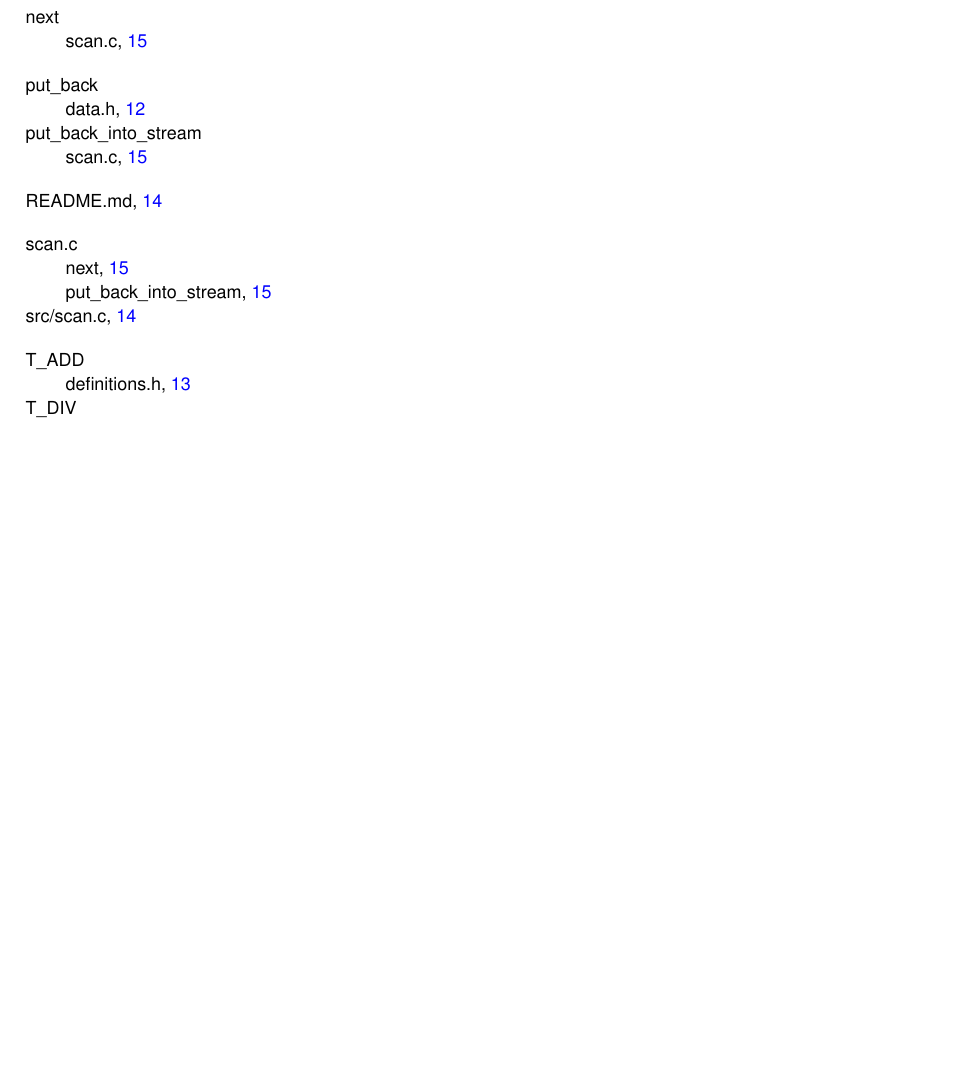
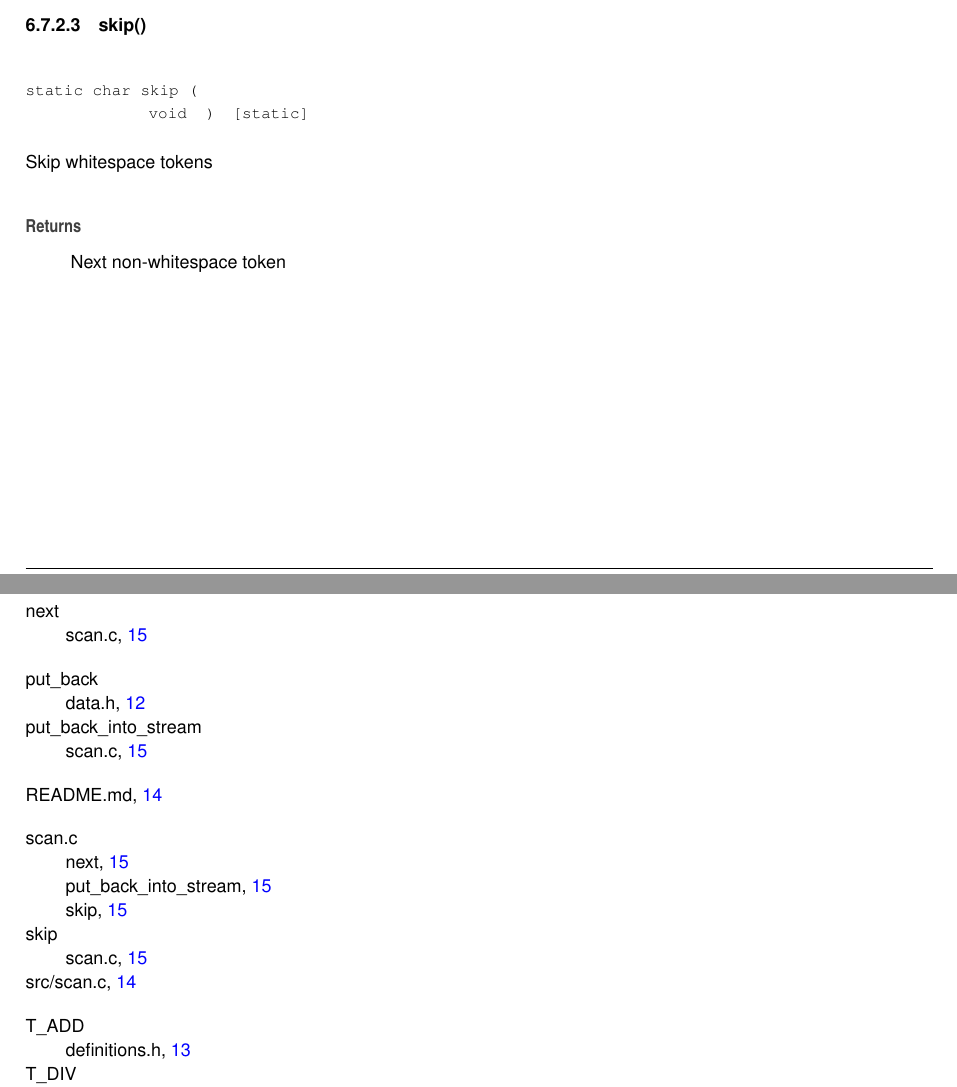
Before and after one commit to CharlesAverill/purple_archive, a LaTeX book (doc/latex/refman.tex, which reads doc/latex/scan_8c.tex): part of page 21 of 21 before the commit and two parts of pages 19 and 21 of 21 after it, the two joined at a grey line, cut at the place of the change, the shorter picture padded with empty space. Compiled offline with pdfLaTeX.

Commit message:
Add scan.c/skip

```diff
--- a/doc/latex/scan_8c.tex
+++ b/doc/latex/scan_8c.tex
@@ -49,3 +51,12 @@ Define the character to be put back into the input stream
 {\em c} & Character to be put back \\
 \hline
 \end{DoxyParams}
+\mbox{\Hypertarget{scan_8c_ae1cbaaa04222c8794e6fb52ab9a0078d}\label{scan_8c_ae1cbaaa04222c8794e6fb52ab9a0078d}}
+\index{scan.c@{scan.c}!skip@{skip}}
+\index{skip@{skip}!scan.c@{scan.c}}
+\doxysubsubsection{\texorpdfstring{skip()}{skip()}}
+{\footnotesize\ttfamily static char skip (\begin{DoxyParamCaption}\item[{void}]{ }\end{DoxyParamCaption})\hspace{0.3cm}{\ttfamily [static]}}
+
+Skip whitespace tokens \begin{DoxyReturn}{Returns}
+Next non-\/whitespace token
+\end{DoxyReturn}
```
Also changed, not shown: doc/latex/scan_8c.tex (2 more changed lines), 7 other files.
